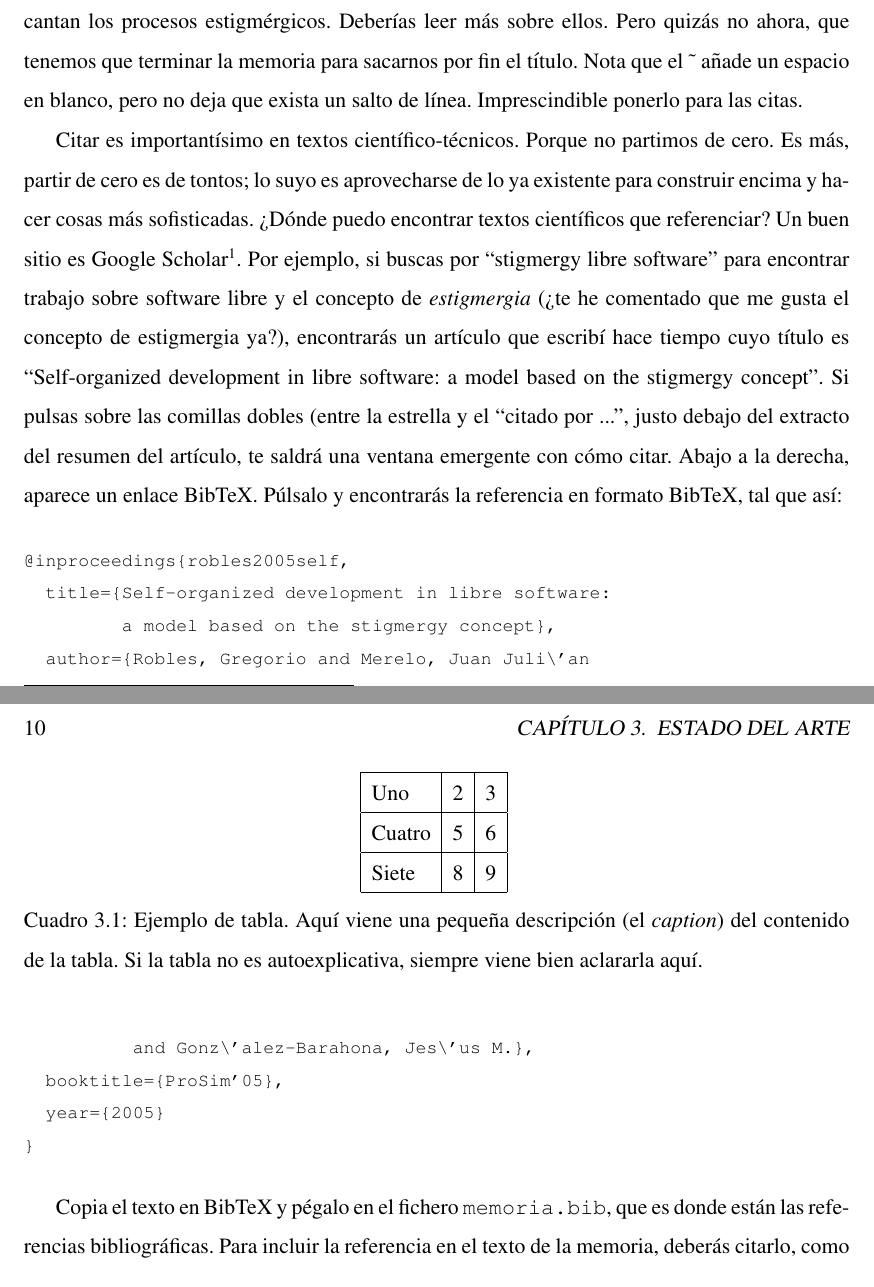
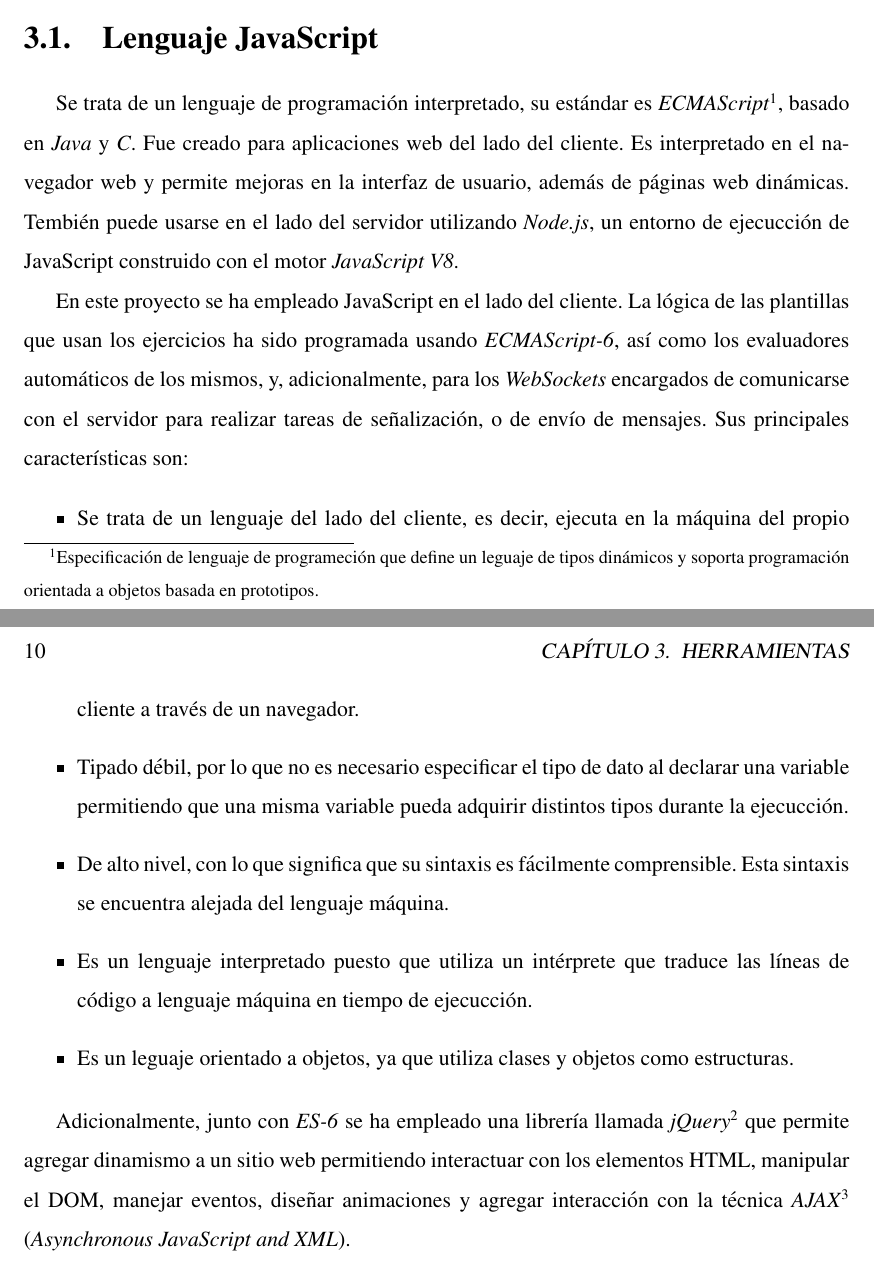
Before and after one commit to RoboticsLabURJC/2021-tfg-daniel-hervas, a LaTeX thesis (thesis/memoria.tex): two parts of pages 25 and 26 of 37, joined at a grey line, cut at the place of the change. Compiled offline with pdfLaTeX.

Commit message:
edited thesis

```diff
--- a/thesis/memoria.tex
+++ b/thesis/memoria.tex
@@ -363,40 +353,19 @@ Puedes citar libros, como el de Bonabeau et al., sobre procesos estigmérgicos~\
-Me encantan los procesos estigmérgicos.
-Deberías leer más sobre ellos.
-Pero quizás no ahora, que tenemos que terminar la memoria para sacarnos por fin el título.
-Nota que el \~ \ añade un espacio en blanco, pero no deja que exista un salto de línea.
-Imprescindible ponerlo para las citas.
+\section{Lenguaje JavaScript}
+\label{sec:javascript}
 
-Citar es importantísimo en textos científico-técnicos.
-Porque no partimos de cero.
-Es más, partir de cero es de tontos; lo suyo es aprovecharse de lo ya existente para construir encima y hacer cosas más sofisticadas.
-¿Dónde puedo encontrar textos científicos que referenciar?
-Un buen sitio es Google Scholar\footnote{\url{http://scholar.google.com}}.
-Por ejemplo, si buscas por ``stigmergy libre software'' para encontrar trabajo sobre software libre y el concepto de \emph{estigmergia} (¿te he comentado que me gusta el concepto de estigmergia ya?), encontrarás un artículo que escribí hace tiempo cuyo título es ``Self-organized development in libre software: a model based on the stigmergy concept''.
-Si pulsas sobre las comillas dobles (entre la estrella y el ``citado por ...'', justo debajo del extracto del resumen del artículo, te saldrá una ventana emergente con cómo citar.
-Abajo a la derecha, aparece un enlace BibTeX.
-Púlsalo y encontrarás la referencia en formato BibTeX, tal que así:
+Se trata de un lenguaje de programación interpretado, su estándar es \textit{ECMAScript}\footnote{Especificación de lenguaje de programeción que define un leguaje de tipos dinámicos y soporta programación orientada a objetos basada en prototipos.}, basado en \textit{Java} y \textit{C}. Fue creado para aplicaciones web del lado del cliente. Es interpretado en el navegador web y permite mejoras en la interfaz de usuario, además de páginas web dinámicas. Tembién puede usarse en el lado del servidor utilizando \textit{Node.js}, un entorno de ejecucción de JavaScript construido con el motor \textit{JavaScript V8}.
 
-{\footnotesize
-\begin{verbatim}
-@inproceedings{robles2005self,
-  title={Self-organized development in libre software:
-         a model based on the stigmergy concept},
-  author={Robles, Gregorio and Merelo, Juan Juli\'an
-          and Gonz\'alez-Barahona, Jes\'us M.},
-  booktitle={ProSim'05},
-  year={2005}
-}
-\end{verbatim}
-}
+En este proyecto se ha empleado JavaScript en el lado del cliente. La lógica de las plantillas que usan los ejercicios ha sido programada usando \textit{ECMAScript-6}, así como los evaluadores automáticos de los mismos, y, adicionalmente, para los \textit{WebSockets} encargados de comunicarse con el servidor para realizar tareas de señalización, o de envío de mensajes. Sus principales características son:
 
-Copia el texto en BibTeX y pégalo en el fichero \texttt{memoria.bib}, que es donde están las referencias bibliográficas.
-Para incluir la referencia en el texto de la memoria, deberás citarlo, como hemos hecho antes con~\cite{bonabeau:_swarm}, lo que pasa es que en vez de el identificador de la cita anterior (bonabeau:\_swarm), tendrás que poner el nuevo (robles2005self).
-Compila el fichero \texttt{memoria.tex} (\texttt{pdflatex memoria.tex}), añade la bibliografía (\texttt{bibtex memoria.aux}) y vuelve a compilar \texttt{memoria.tex} (\texttt{pdflatex memoria.tex})\ldots y \emph{voilà} ¡tenemos una nueva cita~\cite{robles2005self}!
+\begin{itemize}
+	\item Se trata de un lenguaje del lado del cliente, es decir, ejecuta en la máquina del propio cliente a través de un navegador.
 
-También existe la posibilidad de poner notas al pie de página, por ejemplo, una para indicarte que visite la página del GSyC\footnote{\url{http://gsyc.es}}.
+	\item Tipado débil, por lo que no es necesario especificar el tipo de dato al declarar una variable permitiendo que una misma variable pueda adquirir distintos tipos durante la ejecucción.
 
+	\item De alto nivel, con lo que significa que su sintaxis es fácilmente comprensible. Esta sintaxis se encuentra alejada del lenguaje máquina.
 
+	\item Es un lenguaje interpretado puesto que utiliza un intérprete que traduce las líneas de código a lenguaje máquina en tiempo de ejecucción.
 
-\section{Sección 1}
-\label{sec:seccion1}
+	\item Es un leguaje orientado a objetos, ya que utiliza clases y objetos como estructuras.
+\end{itemize}
 
@@ -409,18 +372,4 @@ Aquí un ejemplo de tabla, la Tabla~\ref{tabla:ejemplo} (siento ser pesado, pero
-\begin{table}
- \begin{center}
-  \begin{tabular}{ | l | c | r |} % tenemos tres colummnas, la primera alineada a la izquierda (l), la segunda al centro (c) y la tercera a la derecha (r). El | indica que entre las columnas habrá una línea separadora.
-    \hline
-    Uno & 2 & 3 \\ \hline % el hline nos da una línea vertical
-    Cuatro & 5 & 6 \\ \hline
-    Siete & 8 & 9 \\
-    \hline
-  \end{tabular}
-  \label{tabla:ejemplo}
-  \caption{Ejemplo de tabla. Aquí viene una pequeña descripción (el \emph{caption}) del contenido de la tabla. Si la tabla no es autoexplicativa, siempre viene bien aclararla aquí.}
- \end{center}
-\end{table}
-
-
+Adicionalmente, junto con \textit{ES-6} se ha empleado una librería llamada \textit{jQuery}\footnote{\url{https://jquery.com/}} que permite agregar dinamismo a un sitio web permitiendo interactuar con los elementos HTML, manipular el DOM, manejar eventos, diseñar animaciones y agregar interacción con la técnica \textit{AJAX}\footnote{\url{https://developer.mozilla.org/es/docs/Web/Guide/AJAX}} (\textit{Asynchronous JavaScript and XML}).
 
 %%%%%%%%%%%%%%%%%%%%%%%%%%%%%%%%%%%%%%%%%%%%%%%%%%%%%%%%%%%%%%%%%%%%%%%%%%%%%%%%
 %%%%%%%%%%%%%%%%%%%%%%%%%%%%%%%%%%%%%%%%%%%%%%%%%%%%%%%%%%%%%%%%%%%%%%%%%%%%%%%%
```
Also changed, not shown: thesis/memoria.pdf, thesis/memoria.tex (34 more changed lines).
